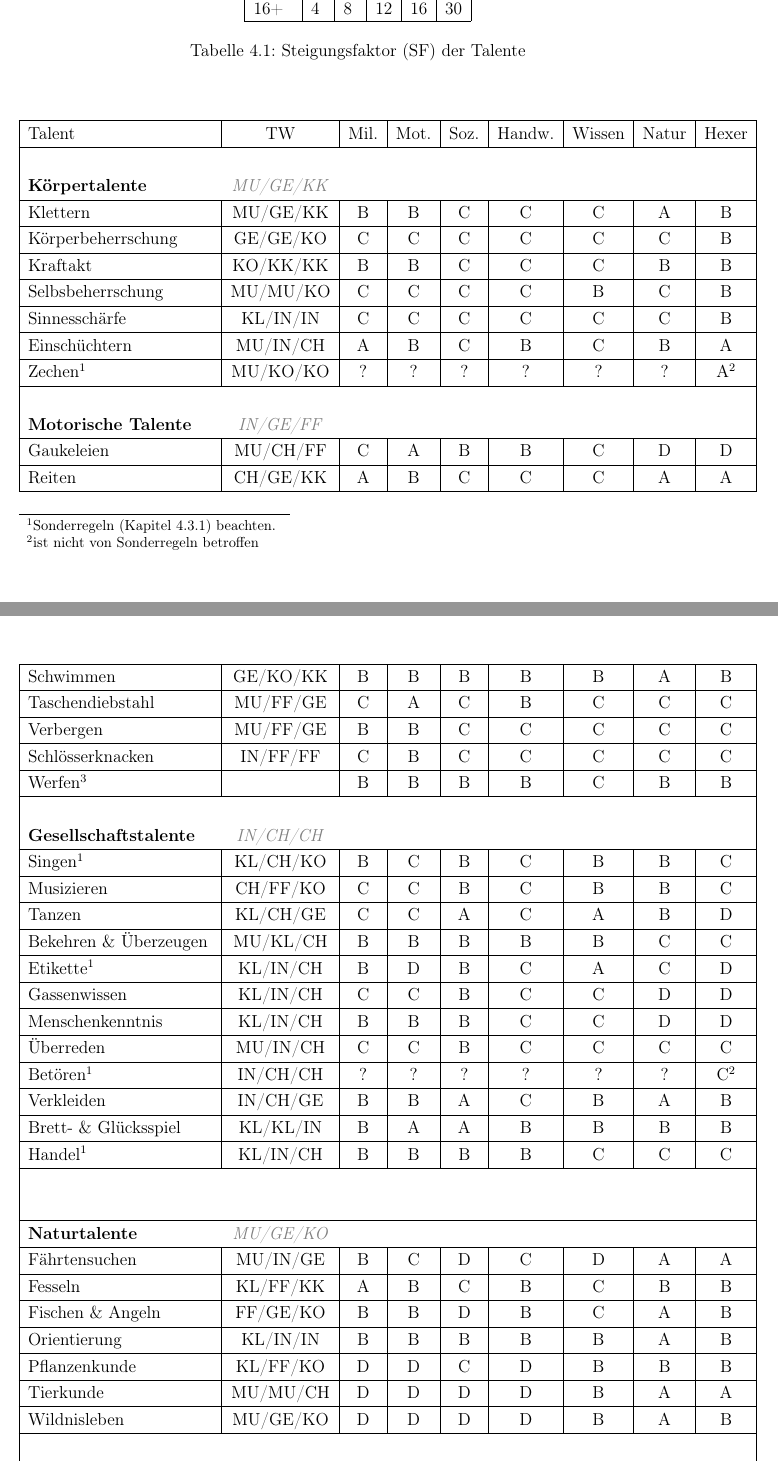
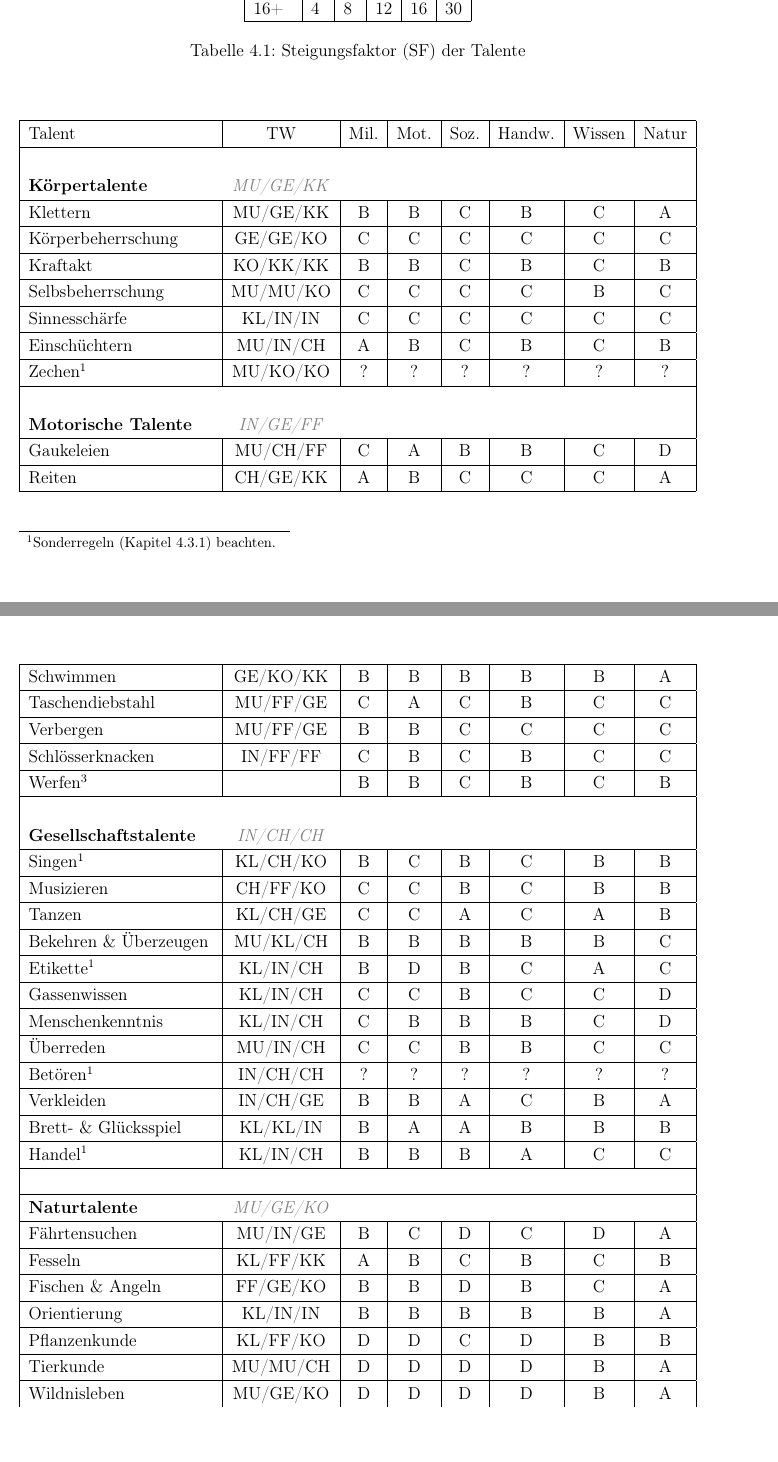
Before and after one commit to WitcherPnP/Grundregelwerk, a LaTeX document (latex/Witcher_PnP_Grundregelwerk.tex, which reads latex/inhalt/charakter.tex): two parts of pages 19 and 20 of 150, joined at a grey line, cut so that both start at the same text. Compiled offline with pdfLaTeX; an older LaTeX class or package is replaced by its successor.

Commit message:
Handwerkstalente gebufft

```diff
--- a/latex/inhalt/charakter.tex
+++ b/latex/inhalt/charakter.tex
@@ -43,98 +43,96 @@ Jeder Held besitzt viele Talente aus unterschiedlichen Kategorien. Jede Kategori
 \end{table}
 
 \begin{center}
-\begin{longtable}{|l|c|c|c|c|c|c|c|c|}
+\begin{longtable}{|l|c|c|c|c|c|c|c|}
 \hline
-Talent & TW & Mil. & Mot. & Soz. & Handw. & Wissen & Natur & Hexer \\
+Talent & TW & Mil. & Mot. & Soz. & Handw. & Wissen & Natur \\
 
 \hline
-\multicolumn{9}{|l|}{} \\
-\multicolumn{1}{|l}{\textbf{Körpertalente}} & \multicolumn{1}{c}{\textcolor{gray}{\textit{MU/GE/KK}}} & \multicolumn{7}{r|}{} \\
+\multicolumn{8}{|l|}{} \\
+\multicolumn{1}{|l}{\textbf{Körpertalente}} & \multicolumn{1}{c}{\textcolor{gray}{\textit{MU/GE/KK}}} & \multicolumn{6}{r|}{} \\
 \hline
-Klettern & MU/GE/KK & B & B & C & C & C & A & B \\
+Klettern & MU/GE/KK & B & B & C & B & C & A \\
 \hline
-Körperbeherrschung & GE/GE/KO & C & C & C & C & C & C & B \\
+Körperbeherrschung & GE/GE/KO & C & C & C & C & C & C \\
 \hline
-Kraftakt & KO/KK/KK & B & B & C & C & C & B & B \\
+Kraftakt & KO/KK/KK & B & B & C & B & C & B \\
 \hline
-Selbsbeherrschung & MU/MU/KO & C & C & C & C & B & C & B \\
+Selbsbeherrschung & MU/MU/KO & C & C & C & C & B & C \\
 \hline
-Sinnesschärfe & KL/IN/IN & C & C & C & C & C & C & B \\
+Sinnesschärfe & KL/IN/IN & C & C & C & C & C & C \\
 \hline
-Einschüchtern & MU/IN/CH & A & B & C & B & C & B & A \\
+Einschüchtern & MU/IN/CH & A & B & C & B & C & B \\
 \hline
-Zechen\footnote{Sonderregeln (Kapitel \ref{chap:sonderregeln}) beachten.} & MU/KO/KO & ? & ? & ? & ? & ? & ? & A\footnote{ist nicht von Sonderregeln betroffen} \\
+Zechen\footnote{Sonderregeln (Kapitel \ref{chap:sonderregeln}) beachten.} & MU/KO/KO & ? & ? & ? & ? & ? & ? \\
 
 
 \hline
-\multicolumn{9}{|l|}{} \\
-\multicolumn{1}{|l}{\textbf{Motorische Talente}} & \multicolumn{1}{c}{\textcolor{gray}{\textit{IN/GE/FF}}} & \multicolumn{7}{r|}{} \\
+\multicolumn{8}{|l|}{} \\
+\multicolumn{1}{|l}{\textbf{Motorische Talente}} & \multicolumn{1}{c}{\textcolor{gray}{\textit{IN/GE/FF}}} & \multicolumn{6}{r|}{} \\
 \hline
-Gaukeleien & MU/CH/FF & C & A & B & B & C & D & D \\
+Gaukeleien & MU/CH/FF & C & A & B & B & C & D \\
 \hline
-Reiten & CH/GE/KK & A & B & C & C & C & A & A \\
+Reiten & CH/GE/KK & A & B & C & C & C & A \\
 \hline
-Schwimmen & GE/KO/KK & B & B & B & B & B & A & B \\
+Schwimmen & GE/KO/KK & B & B & B & B & B & A \\
 \hline
-Taschendiebstahl & MU/FF/GE & C & A & C & B & C & C & C \\
+Taschendiebstahl & MU/FF/GE & C & A & C & B & C & C \\
 \hline
-Verbergen & MU/FF/GE & B & B & C & C & C & C & C \\
+Verbergen & MU/FF/GE & B & B & C & C & C & C \\
 \hline
-Schlösserknacken & IN/FF/FF & C & B & C & C & C & C & C \\
+Schlösserknacken & IN/FF/FF & C & B & C & B & C & C \\
 \hline
-Werfen\footnotemark[3] & & B & B & B & B & C & B & B \\
+Werfen\footnotemark[3] & & B & B & C & B & C & B \\
 
 
 \hline
-\multicolumn{9}{|l|}{} \\
-\multicolumn{1}{|l}{\textbf{Gesellschaftstalente}} & \multicolumn{1}{c}{\textcolor{gray}{\textit{IN/CH/CH}}} & \multicolumn{7}{r|}{} \\
+\multicolumn{8}{|l|}{} \\
+\multicolumn{1}{|l}{\textbf{Gesellschaftstalente}} & \multicolumn{1}{c}{\textcolor{gray}{\textit{IN/CH/CH}}} & \multicolumn{6}{r|}{} \\
 \hline
-Singen\footnotemark[1] & KL/CH/KO & B & C & B & C & B & B & C \\
+Singen\footnotemark[1] & KL/CH/KO & B & C & B & C & B & B \\
 \hline
-Musizieren & CH/FF/KO & C & C & B & C & B & B & C \\
+Musizieren & CH/FF/KO & C & C & B & C & B & B \\
 \hline
-Tanzen & KL/CH/GE & C & C & A & C & A & B & D \\
+Tanzen & KL/CH/GE & C & C & A & C & A & B \\
 \hline
-Bekehren \& Überzeugen & MU/KL/CH & B & B & B & B & B & C & C \\
+Bekehren \& Überzeugen & MU/KL/CH & B & B & B & B & B & C \\
 \hline
-Etikette\footnotemark[1] & KL/IN/CH & B & D & B & C & A & C & D \\
+Etikette\footnotemark[1] & KL/IN/CH & B & D & B & C & A & C \\
 \hline
-Gassenwissen & KL/IN/CH & C & C & B & C & C & D & D \\
+Gassenwissen & KL/IN/CH & C & C & B & C & C & D \\
 \hline
-Menschenkenntnis & KL/IN/CH & B & B & B & C & C & D & D \\
+Menschenkenntnis & KL/IN/CH & C & B & B & B & C & D \\
 \hline
-Überreden & MU/IN/CH & C & C & B & C & C & C & C \\
+Überreden & MU/IN/CH & C & C & B & B & C & C \\
 \hline
-Betören\footnotemark[1] & IN/CH/CH & ? & ? & ? & ? & ? & ? & C\footnotemark[2] \\
+Betören\footnotemark[1] & IN/CH/CH & ? & ? & ? & ? & ? & ? \\
 \hline
-Verkleiden & IN/CH/GE & B & B & A & C & B & A & B \\
+Verkleiden & IN/CH/GE & B & B & A & C & B & A \\
 \hline
-Brett- \& Glücksspiel & KL/KL/IN & B & A & A & B & B & B & B \\
+Brett- \& Glücksspiel & KL/KL/IN & B & A & A & B & B & B \\
 \hline
-Handel\footnotemark[1] & KL/IN/CH & B & B & B & B & C & C & C \\
+Handel\footnotemark[1] & KL/IN/CH & B & B & B & A & C & C \\
 
 
 \hline
-\multicolumn{9}{|l|}{} \\
-\multicolumn{9}{|l|}{} \\
+\multicolumn{8}{|l|}{} \\
 \hline
-\multicolumn{1}{|l}{\textbf{Naturtalente}} & \multicolumn{1}{c}{\textcolor{gray}{\textit{MU/GE/KO}}} & \multicolumn{7}{r|}{} \\
+\multicolumn{1}{|l}{\textbf{Naturtalente}} & \multicolumn{1}{c}{\textcolor{gray}{\textit{MU/GE/KO}}} & \multicolumn{6}{r|}{} \\
 \hline
-Fährtensuchen & MU/IN/GE & B & C & D & C & D & A & A \\
+Fährtensuchen & MU/IN/GE & B & C & D & C & D & A \\
 \hline
-Fesseln & KL/FF/KK & A & B & C & B & C & B & B \\
+Fesseln & KL/FF/KK & A & B & C & B & C & B \\
 \hline
-Fischen \& Angeln & FF/GE/KO & B & B & D & B & C & A & B \\
+Fischen \& Angeln & FF/GE/KO & B & B & D & B & C & A \\
 \hline
-Orientierung & KL/IN/IN & B & B & B & B & B & A & B \\
+Orientierung & KL/IN/IN & B & B & B & B & B & A \\
 \hline
-Pflanzenkunde & KL/FF/KO & D & D & C & D & B & B & B \\
+Pflanzenkunde & KL/FF/KO & D & D & C & D & B & B \\
 \hline
-Tierkunde & MU/MU/CH & D & D & D & D & B & A & A \\
+Tierkunde & MU/MU/CH & D & D & D & D & B & A \\
 \hline
-Wildnisleben & MU/GE/KO & D & D & D & D & B & A & B \\
+Wildnisleben & MU/GE/KO & D & D & D & D & B & A \\
 
 
 \hline
-\multicolumn{9}{|l|}{} \\
-\multicolumn{1}{|l}{\textbf{Wissenstalente}} & \multicolumn{1}{c}{\textcolor{gray}{\textit{KL/KL/IN}}} & \multicolumn{7}{r|}{} \\
+\multicolumn{8}{|l|}{} \\
```
Also changed, not shown: latex/Witcher_PnP_Grundregelwerk.pdf, latex/inhalt/charakter.tex (55 more changed lines).
